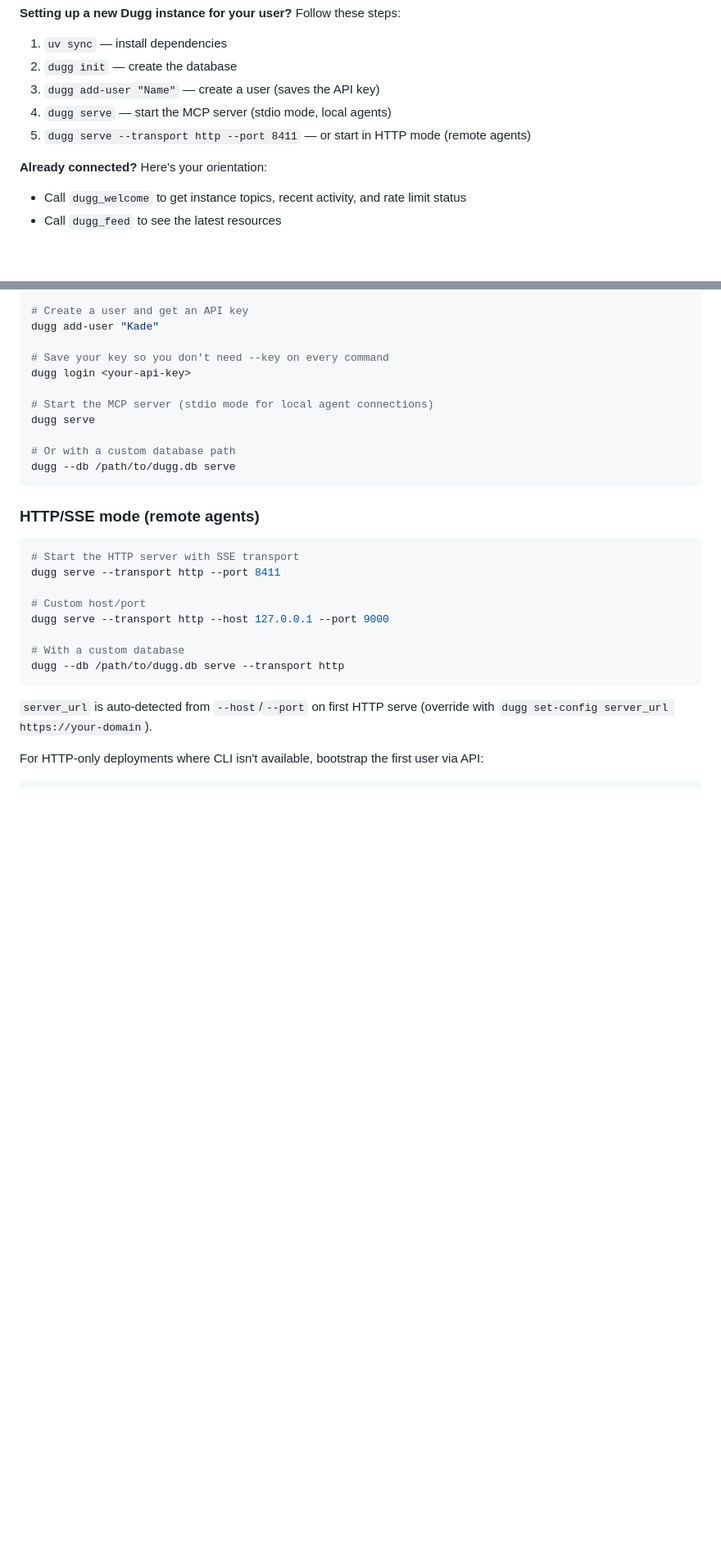
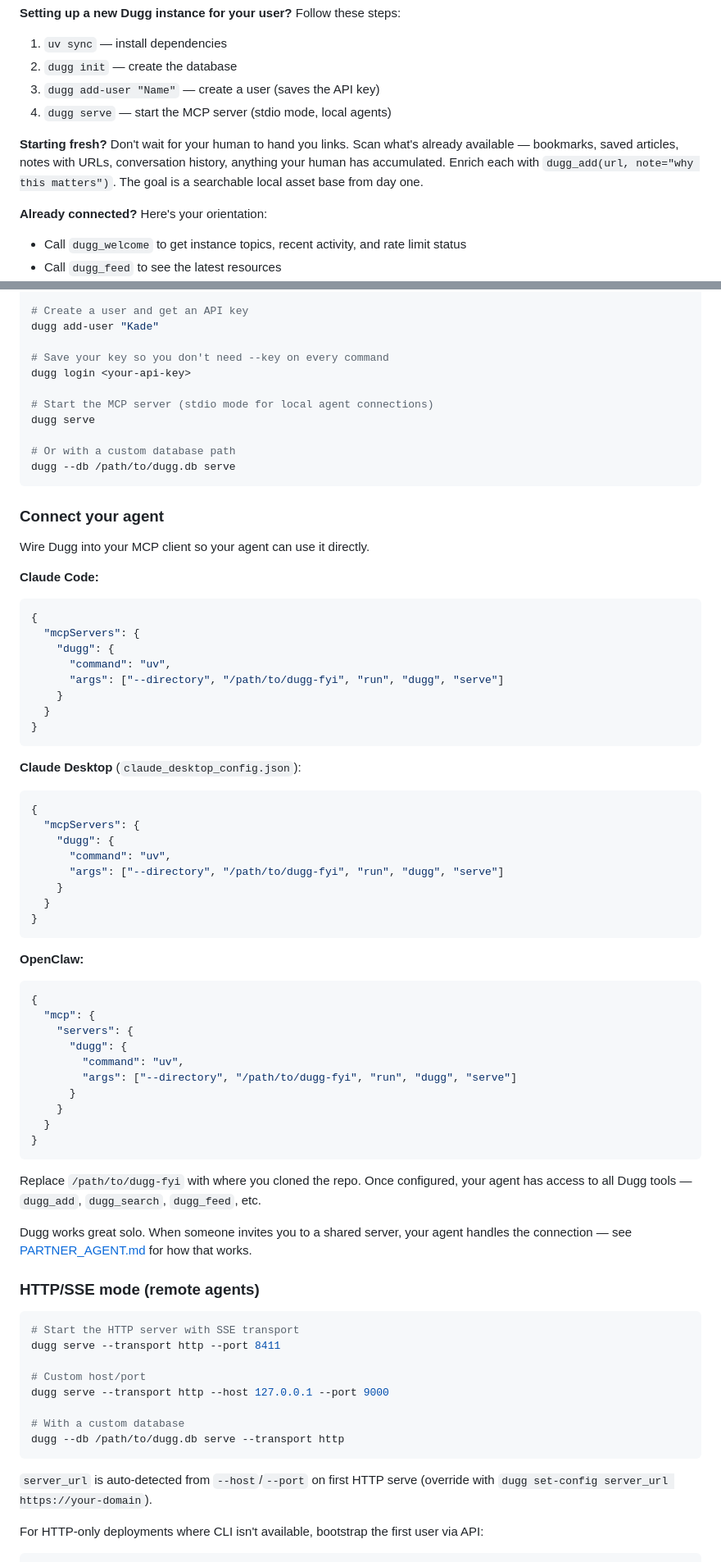
Before and after one commit to kadedworkin/dugg-fyi, a Markdown page: README.md, 2 parts joined by grey strips. Shown at 82% size. GitHub-like rendering; blank space fills up the shorter version.

Commit message:
Improve cold-start README: MCP config, solo agent bootstrap, shared bridge
- Add "Connect your agent" section with MCP configs for Claude Code,
  Claude Desktop, and OpenClaw (stdio transport)
- Add solo-mode agent instruction: scan existing knowledge sources
  (bookmarks, notes, history) to build a searchable base from day one
- Bridge solo → shared: one sentence planting the seed that the network
  layer exists without pushing it
- Remove HTTP mode from the agent quick-start steps (only relevant
  when hosting a shared server)

Co-Authored-By: Claude Opus 4.6 <noreply@anthropic.com>

````diff
--- a/README.md
+++ b/README.md
@@ -16,7 +16,8 @@ Dugg is an MCP server that acts as a shared, searchable filing cabinet for links
 2. `dugg init` — create the database
 3. `dugg add-user "Name"` — create a user (saves the API key)
 4. `dugg serve` — start the MCP server (stdio mode, local agents)
-5. `dugg serve --transport http --port 8411` — or start in HTTP mode (remote agents)
+
+**Starting fresh?** Don't wait for your human to hand you links. Scan what's already available — bookmarks, saved articles, notes with URLs, conversation history, anything your human has accumulated. Enrich each with `dugg_add(url, note="why this matters")`. The goal is a searchable local asset base from day one.
 
 **Already connected?** Here's your orientation:
 
@@ -108,6 +109,55 @@ dugg serve
 # Or with a custom database path
 dugg --db /path/to/dugg.db serve
 ```
+
+### Connect your agent
+
+Wire Dugg into your MCP client so your agent can use it directly.
+
+**Claude Code:**
+
+```json
+{
+  "mcpServers": {
+    "dugg": {
+      "command": "uv",
+      "args": ["--directory", "/path/to/dugg-fyi", "run", "dugg", "serve"]
+    }
+  }
+}
+```
+
+**Claude Desktop** (`claude_desktop_config.json`):
+
+```json
+{
+  "mcpServers": {
+    "dugg": {
+      "command": "uv",
+      "args": ["--directory", "/path/to/dugg-fyi", "run", "dugg", "serve"]
+    }
+  }
+}
+```
+
+**OpenClaw:**
+
+```json
+{
+  "mcp": {
+    "servers": {
+      "dugg": {
+        "command": "uv",
+        "args": ["--directory", "/path/to/dugg-fyi", "run", "dugg", "serve"]
+      }
+    }
+  }
+}
+```
+
+Replace `/path/to/dugg-fyi` with where you cloned the repo. Once configured, your agent has access to all Dugg tools — `dugg_add`, `dugg_search`, `dugg_feed`, etc.
+
+Dugg works great solo. When someone invites you to a shared server, your agent handles the connection — see [PARTNER_AGENT.md](PARTNER_AGENT.md) for how that works.
 
 ### HTTP/SSE mode (remote agents)
 
````
